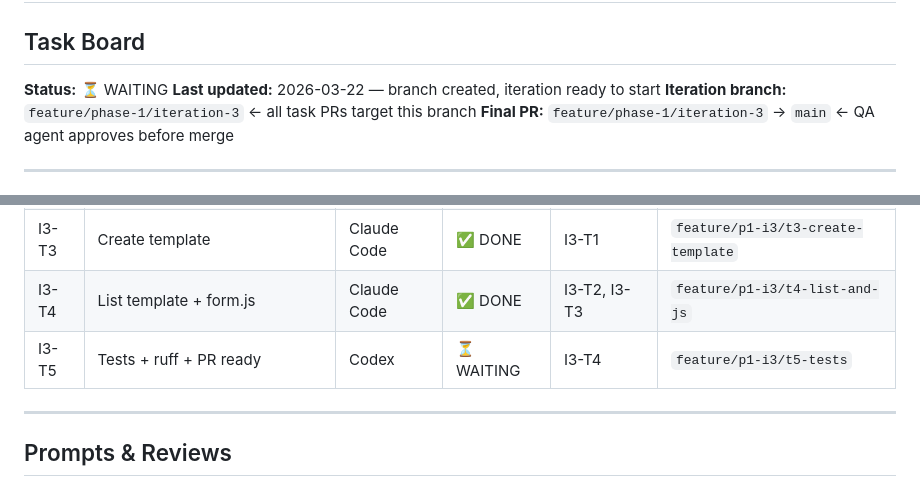
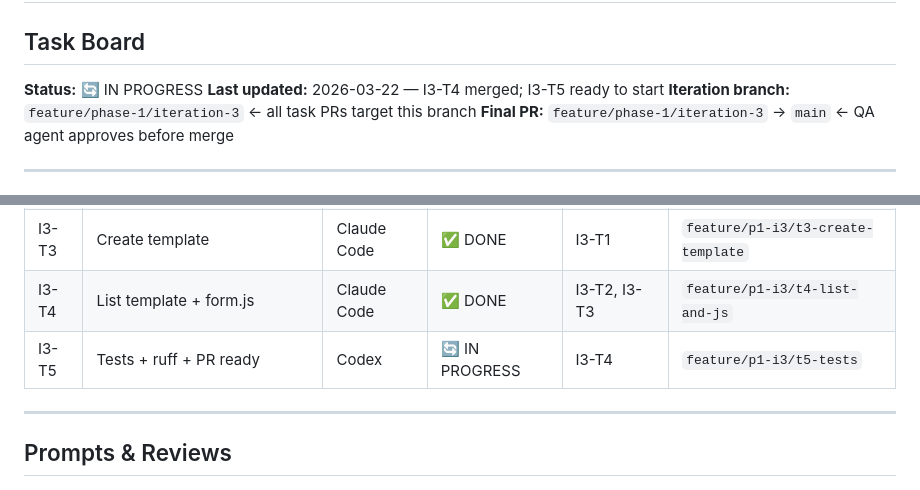
Before and after one commit to NewWorldSolution/cashflow-tracker, a Markdown page: iterations/p1-i3/tasks.md, 2 parts joined by grey strips. Rendered like a GitHub page.

Commit message:
docs: mark I3-T4 merged, I3-T5 IN PROGRESS
Co-Authored-By: Claude Sonnet 4.6 <noreply@anthropic.com>

```diff
--- a/iterations/p1-i3/tasks.md
+++ b/iterations/p1-i3/tasks.md
@@ -1,8 +1,8 @@
 # P1-I3 — Transaction Capture: Entry Form, Validation, Recent List
 ## Task Board
 
-**Status:** ⏳ WAITING
-**Last updated:** 2026-03-22 — branch created, iteration ready to start
+**Status:** 🔄 IN PROGRESS
+**Last updated:** 2026-03-22 — I3-T4 merged; I3-T5 ready to start
 **Iteration branch:** `feature/phase-1/iteration-3` ← all task PRs target this branch
 **Final PR:** `feature/phase-1/iteration-3` → `main` ← QA agent approves before merge
 
@@ -30,7 +30,7 @@ T5 closes the iteration — runs last.
 | I3-T2 | Transaction routes                         | Claude Code | ✅ DONE        | I3-T1    | `feature/p1-i3/t2-routes`           |
 | I3-T3 | Create template                            | Claude Code | ✅ DONE        | I3-T1    | `feature/p1-i3/t3-create-template`  |
 | I3-T4 | List template + form.js                   | Claude Code | ✅ DONE        | I3-T2, I3-T3 | `feature/p1-i3/t4-list-and-js`      |
-| I3-T5 | Tests + ruff + PR ready                    | Codex       | ⏳ WAITING | I3-T4        | `feature/p1-i3/t5-tests`            |
+| I3-T5 | Tests + ruff + PR ready                    | Codex       | 🔄 IN PROGRESS | I3-T4    | `feature/p1-i3/t5-tests`            |
 
 ---
 
```
